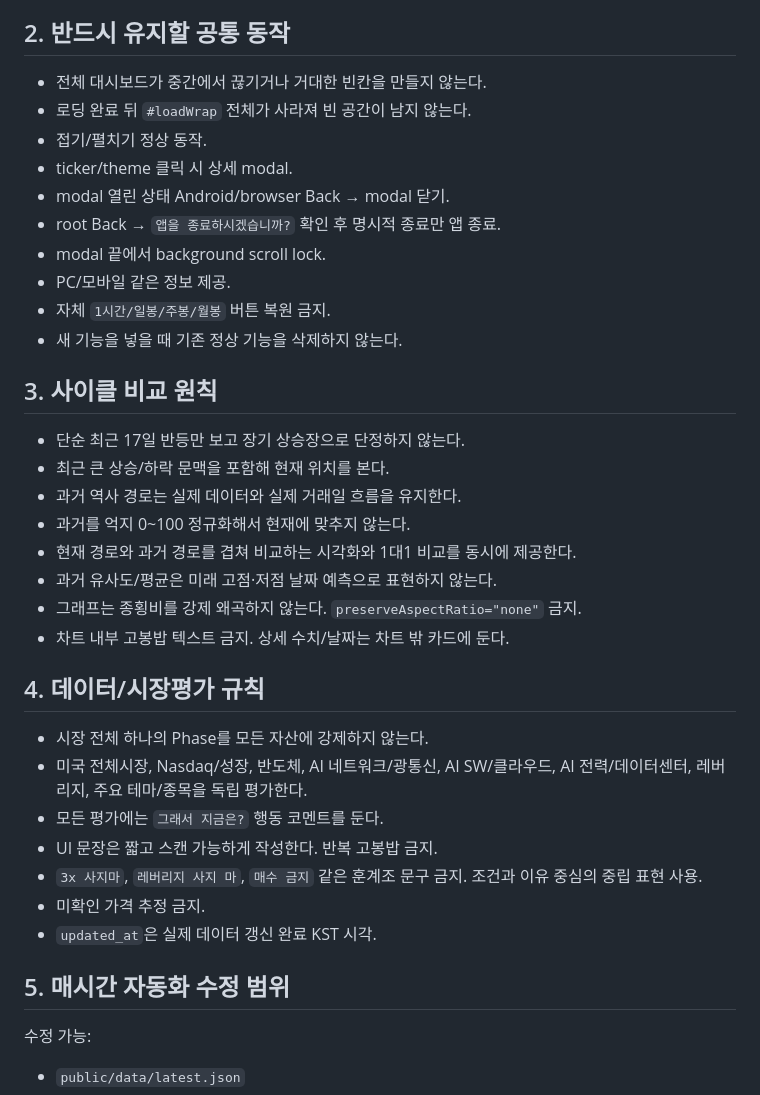
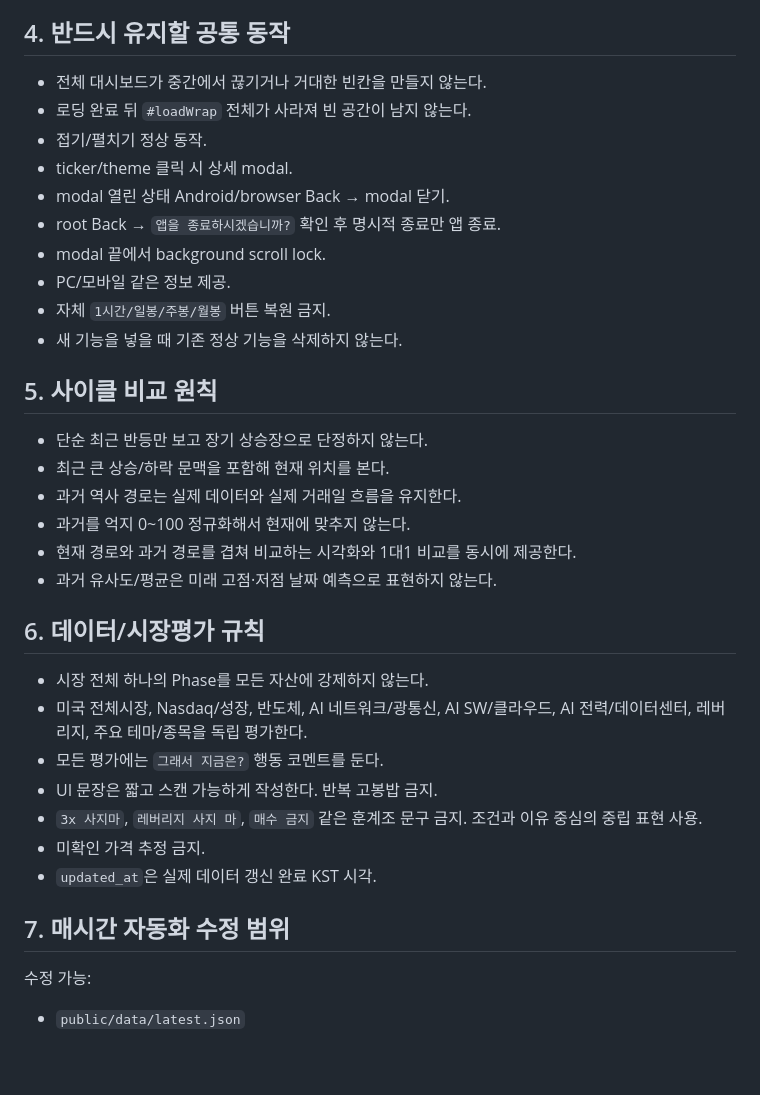
Before and after one commit to kimjae134679/stock, a Markdown page: ops/handoff/CURRENT.md, the part around one of its changes. Rendered like a GitHub page; blank space fills up the shorter version.

```diff
--- a/ops/handoff/CURRENT.md
+++ b/ops/handoff/CURRENT.md
@@ -26,6 +61,6 @@ v0.5.5의 사이클 영역은 반드시 아래 3가지를 함께 유지한다.
 - baseline 파일 자체는 수정하지 않는다.
 
-## 2. 반드시 유지할 공통 동작
+## 4. 반드시 유지할 공통 동작
 - 전체 대시보드가 중간에서 끊기거나 거대한 빈칸을 만들지 않는다.
 - 로딩 완료 뒤 `#loadWrap` 전체가 사라져 빈 공간이 남지 않는다.
 - 접기/펼치기 정상 동작.
@@ -37,17 +72,15 @@ v0.5.5의 사이클 영역은 반드시 아래 3가지를 함께 유지한다.
 - 자체 `1시간/일봉/주봉/월봉` 버튼 복원 금지.
 - 새 기능을 넣을 때 기존 정상 기능을 삭제하지 않는다.
 
-## 3. 사이클 비교 원칙
-- 단순 최근 17일 반등만 보고 장기 상승장으로 단정하지 않는다.
+## 5. 사이클 비교 원칙
+- 단순 최근 반등만 보고 장기 상승장으로 단정하지 않는다.
 - 최근 큰 상승/하락 문맥을 포함해 현재 위치를 본다.
 - 과거 역사 경로는 실제 데이터와 실제 거래일 흐름을 유지한다.
 - 과거를 억지 0~100 정규화해서 현재에 맞추지 않는다.
 - 현재 경로와 과거 경로를 겹쳐 비교하는 시각화와 1대1 비교를 동시에 제공한다.
 - 과거 유사도/평균은 미래 고점·저점 날짜 예측으로 표현하지 않는다.
-- 그래프는 종횡비를 강제 왜곡하지 않는다. `preserveAspectRatio="none"` 금지.
-- 차트 내부 고봉밥 텍스트 금지. 상세 수치/날짜는 차트 밖 카드에 둔다.
 
-## 4. 데이터/시장평가 규칙
+## 6. 데이터/시장평가 규칙
 - 시장 전체 하나의 Phase를 모든 자산에 강제하지 않는다.
 - 미국 전체시장, Nasdaq/성장, 반도체, AI 네트워크/광통신, AI SW/클라우드, AI 전력/데이터센터, 레버리지, 주요 테마/종목을 독립 평가한다.
 - 모든 평가에는 `그래서 지금은?` 행동 코멘트를 둔다.
@@ -56,7 +89,7 @@ v0.5.5의 사이클 영역은 반드시 아래 3가지를 함께 유지한다.
 - 미확인 가격 추정 금지.
 - `updated_at`은 실제 데이터 갱신 완료 KST 시각.
 
-## 5. 매시간 자동화 수정 범위
+## 7. 매시간 자동화 수정 범위
 수정 가능:
 - `public/data/latest.json`
 - `public/data/live/intraday.json`
```
Also changed, not shown: other parts of ops/handoff/CURRENT.md (+74 -22 lines).
